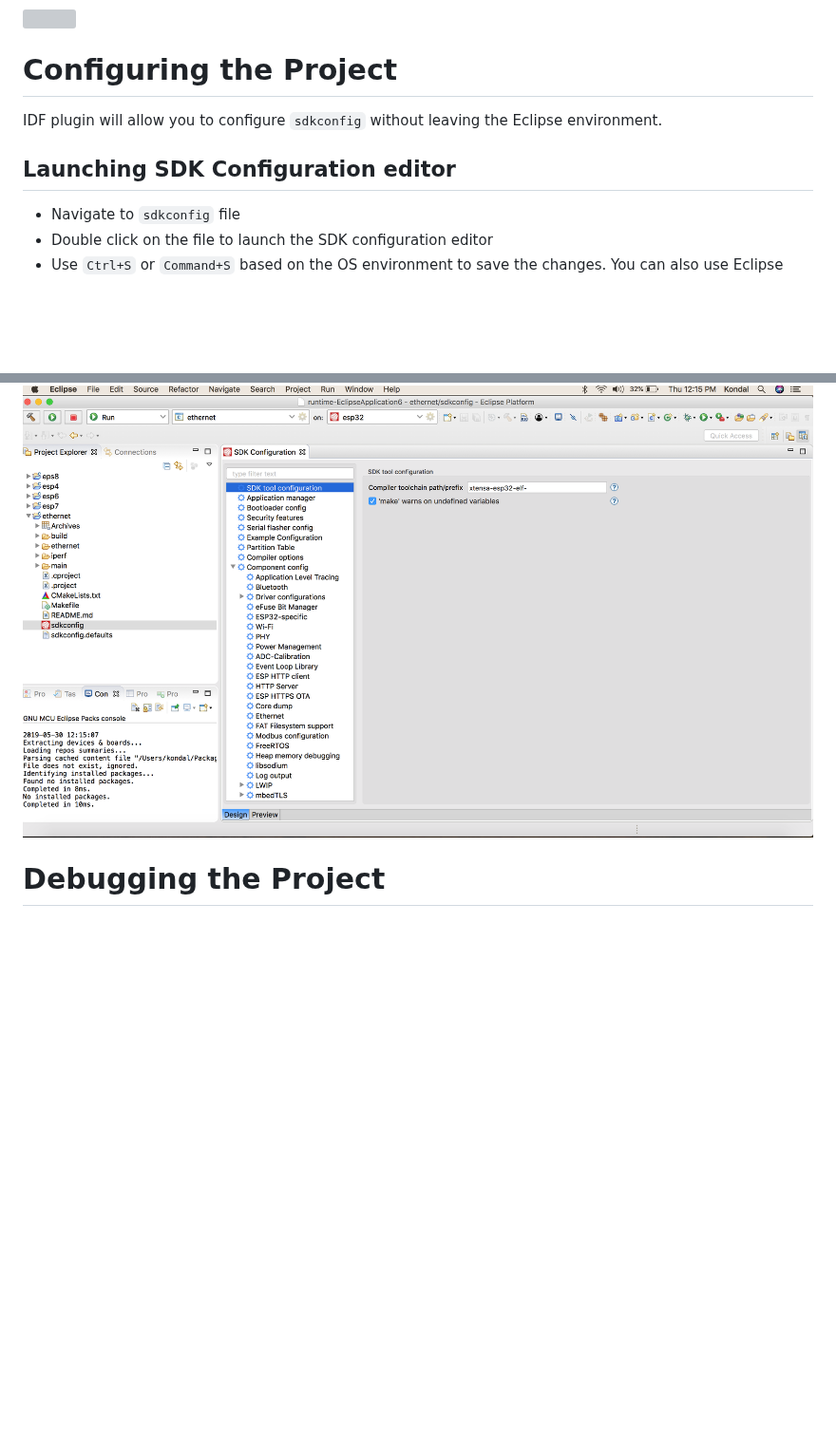
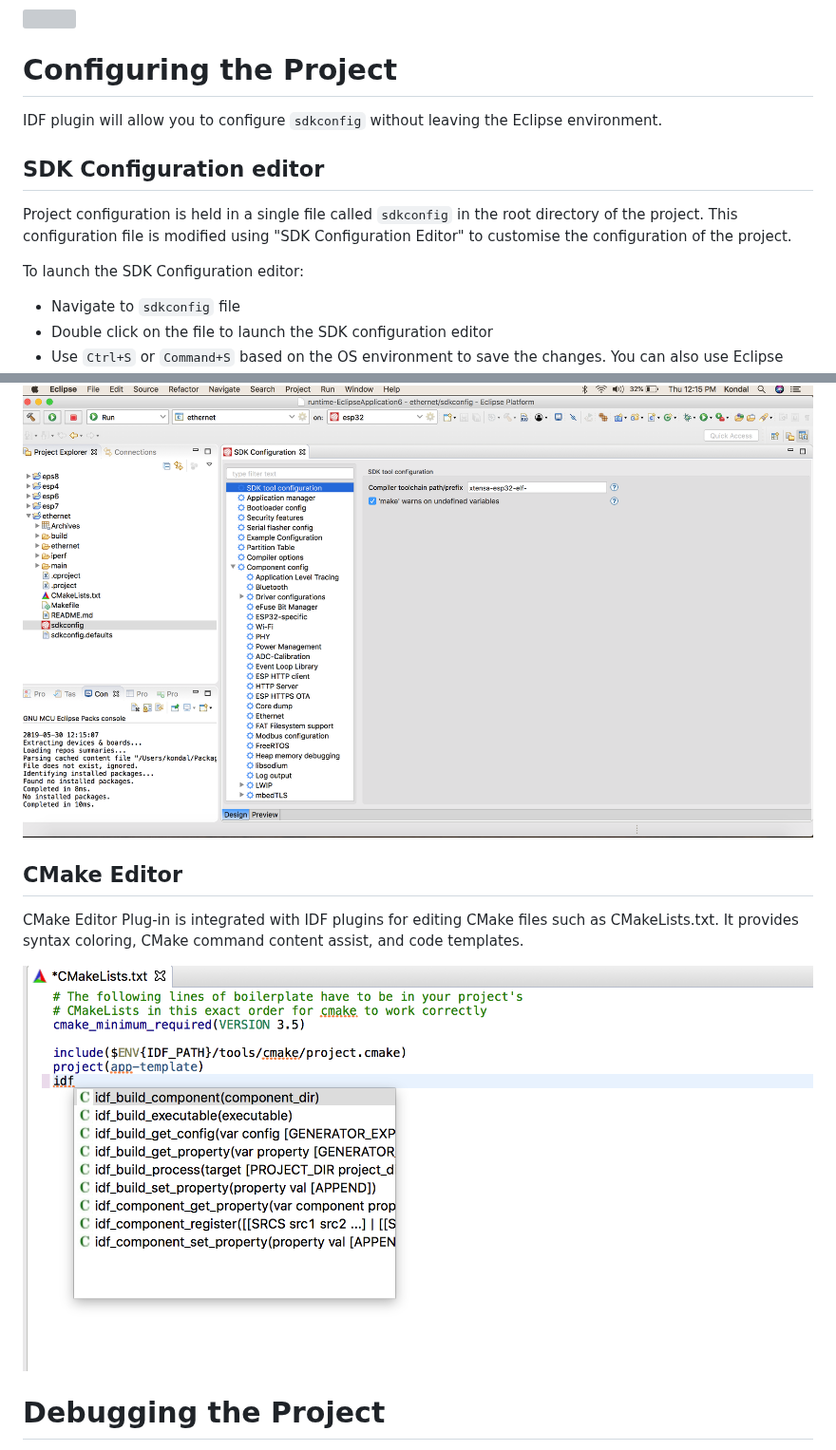
Before and after one commit to espressif/idf-eclipse-plugin, a Markdown page: README.md, 2 parts joined by grey strips. Shown at 95% size. GitHub-like rendering; pictures changed too: docs/images/cmake_editor_ca.png (added); blank space fills up the shorter version; grey boxes are pictures that could not be loaded.

Commit message:
Add CMake editor doc

```diff
--- a/README.md
+++ b/README.md
@@ -200,13 +200,21 @@ ESP-IDF has a tool called "idf.py" which is a wrapper around make flash command
 # Configuring the Project
 IDF plugin will allow you to configure `sdkconfig` without leaving the Eclipse environment.
 
-## Launching SDK Configuration editor
+## SDK Configuration editor
+Project configuration is held in a single file called `sdkconfig` in the root directory of the project. This configuration file is modified using "SDK Configuration Editor" to customise the configuration of the project.
+
+To launch the SDK Configuration editor:
 * Navigate to `sdkconfig` file
 * Double click on the file to launch the SDK configuration editor
 * Use `Ctrl+S` or  `Command+S` based on the OS environment to save the changes. You can also use Eclipse `Save` button from the toolbar
 * To revert the sdkconfig editor changes, either you can close the editor without saving them. Or you can right click on the `sdkconfig` file and select `Load sdkconfig` menu option to revert the changes from the editor.
 
 ![](docs/images/13_sdkconfig_editor.png)
+
+## CMake Editor
+CMake Editor Plug-in is integrated with IDF plugins for editing CMake files such as CMakeLists.txt. It provides syntax coloring, CMake command content assist, and code templates.
+
+![](docs/images/cmake_editor_ca.png)
 
 <a name="debugging"></a>
 # Debugging the Project
```
Also changed, not shown: other parts of README.md (+2 -2 lines).
